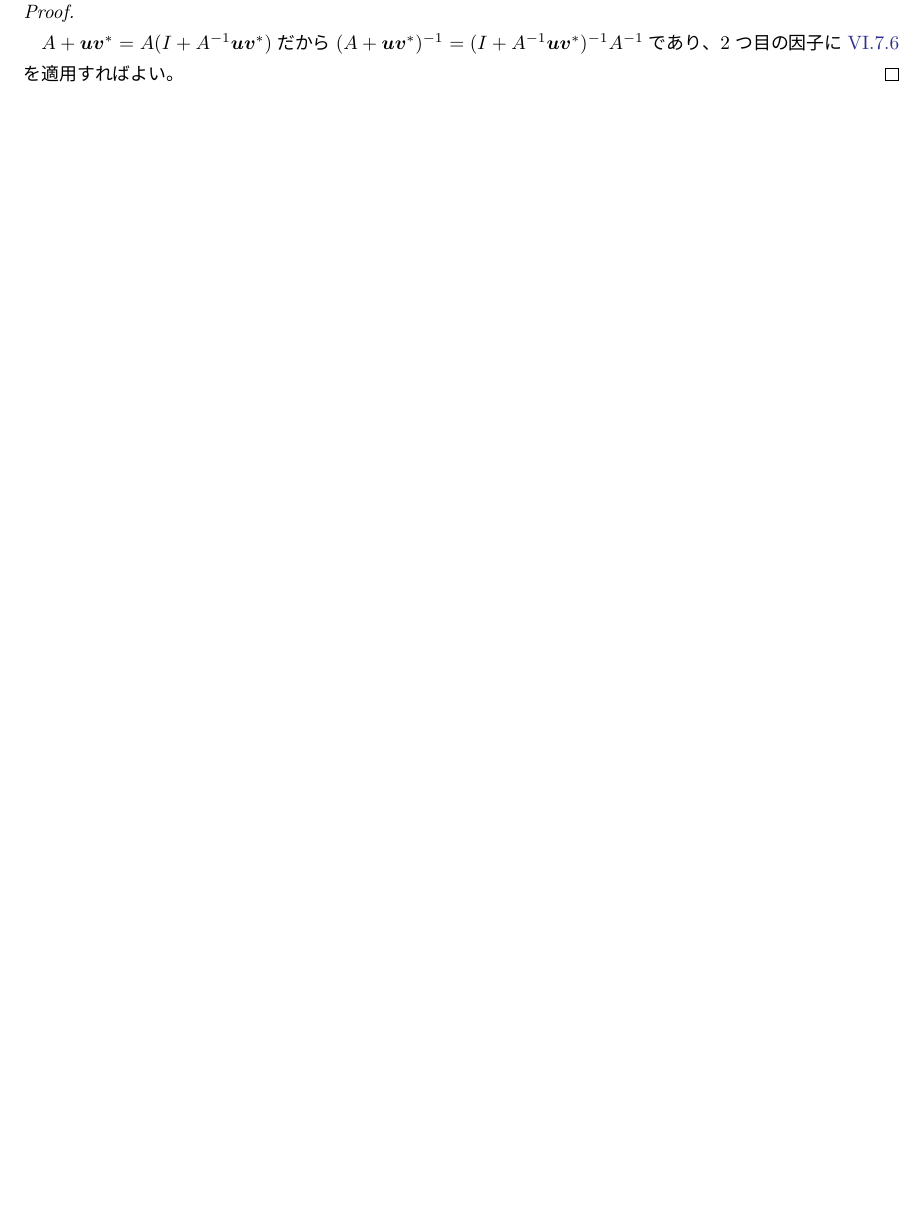
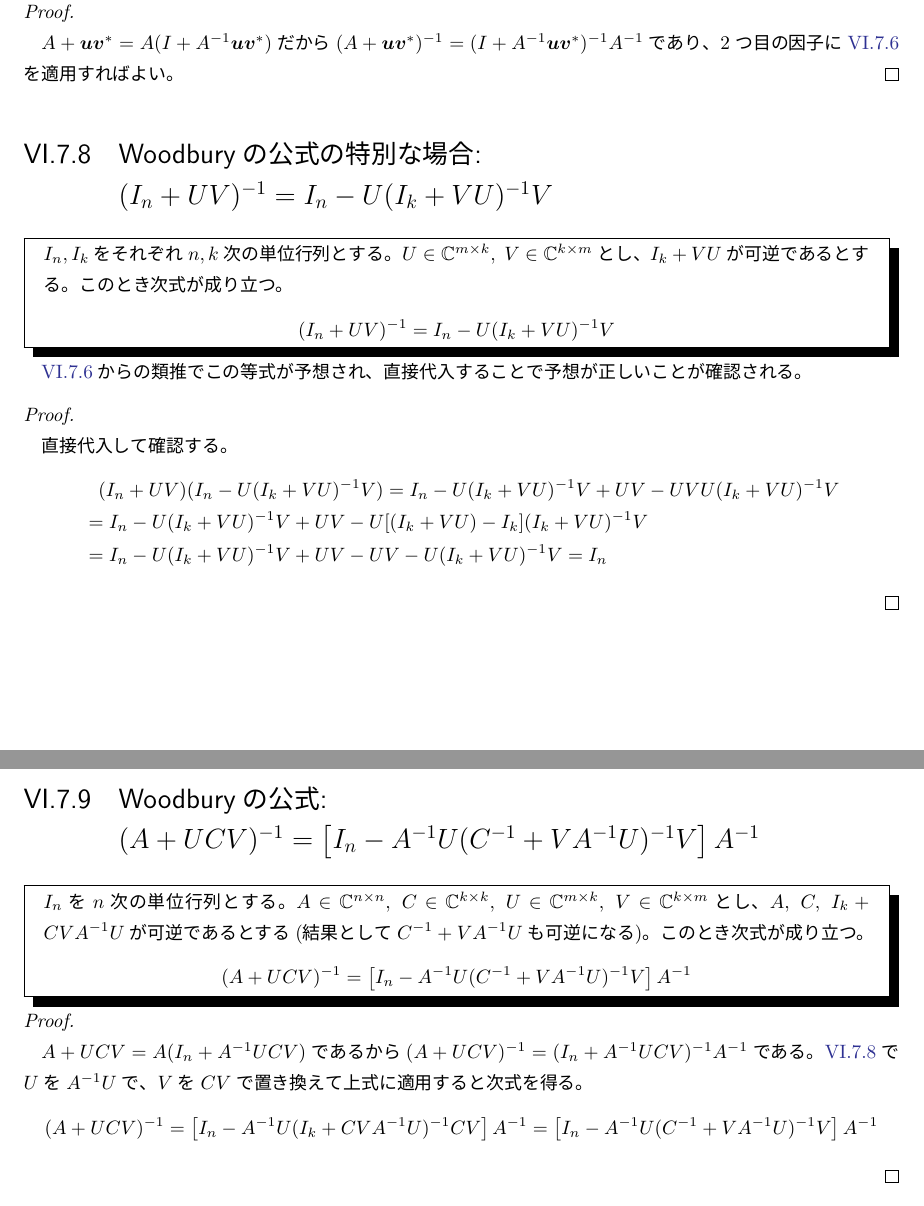
Before and after one commit to motchy869/Mathematics-Memorandum, a LaTeX book (数学備忘録.tex, which reads parts/linearAlgebra/linearAlgebra.tex): part of page 139 of 266 before the commit and two parts of pages 139 and 140 of 267 after it, the two joined at a grey line, cut so that both start at the same text, the shorter picture padded with empty space. The pictures show the PDF file 数学備忘録.pdf that the author committed with the source.

Commit message:
feat: add Woodbury matrix identity

```diff
--- a/parts/linearAlgebra/linearAlgebra.tex
+++ b/parts/linearAlgebra/linearAlgebra.tex
@@ -798,6 +798,37 @@
 				\quad\par
 				$A+\bm{u}\bm{v}^* = A(I + A^{-1}\bm{u}\bm{v}^*)$だから$(A+\bm{u}\bm{v}^*)^{-1} = (I + A^{-1}\bm{u}\bm{v}^*)^{-1}A^{-1}$であり、2つ目の因子に\ref{Sherman-Morrisonの公式の特別な場合}を適用すればよい。
 			\end{proof}
+		\section{Woodburyの公式の特別な場合\texorpdfstring{: $(I_n+UV)^{-1} = I_n-U(I_k+VU)^{-1}V$}{}}
+			\label{Woodburyの公式の特別な場合}
+			\begin{shadebox}
+				$I_n, I_k$をそれぞれ$n,k$次の単位行列とする。
+				$U\in\complexNumbers^{m\times k},\; V\in\complexNumbers^{k\times m}$とし、$I_k+VU$が可逆であるとする。
+				このとき次式が成り立つ。
+				\[ (I_n+UV)^{-1} = I_n-U(I_k+VU)^{-1}V \]
+			\end{shadebox}
+			\ref{Sherman-Morrisonの公式の特別な場合}からの類推でこの等式が予想され、直接代入することで予想が正しいことが確認される。
+			\begin{proof}
+				\quad\par
+				直接代入して確認する。
+				\begin{align*}
+					&\phantom{=} (I_n+UV)(I_n-U(I_k+VU)^{-1}V) = I_n - U(I_k+VU)^{-1}V + UV - UVU(I_k+VU)^{-1}V \\
+					&= I_n - U(I_k+VU)^{-1}V + UV - U[(I_k + VU) - I_k](I_k+VU)^{-1}V \\
+					&= I_n - U(I_k+VU)^{-1}V + UV - UV - U(I_k+VU)^{-1}V = I_n
+				\end{align*}
+			\end{proof}
+		\section{Woodburyの公式\texorpdfstring{: $(A+UCV)^{-1} = \left[I_n - A^{-1}U(C^{-1} + VA^{-1}U)^{-1}V\right]A^{-1}$}{}}
+			\begin{shadebox}
+				$I_n$を$n$次の単位行列とする。
+				$A\in\complexNumbers^{n\times n},\; C\in\complexNumbers^{k\times k},\; U\in\complexNumbers^{m\times k},\; V\in\complexNumbers^{k\times m}$とし、$A,\;C,\;I_k + CVA^{-1}U$が可逆であるとする(結果として$C^{-1} + VA^{-1}U$も可逆になる)。
+				このとき次式が成り立つ。
+				\[ (A+UCV)^{-1} = \left[I_n - A^{-1}U(C^{-1} + VA^{-1}U)^{-1}V\right]A^{-1} \]
+			\end{shadebox}
+			\begin{proof}
+				\quad\par
+				$A+UCV = A(I_n + A^{-1}UCV)$であるから$(A+UCV)^{-1} = (I_n + A^{-1}UCV)^{-1}A^{-1}$である。
+				\ref{Woodburyの公式の特別な場合}で$U$を$A^{-1}U$で、$V$を$CV$で置き換えて上式に適用すると次式を得る。
+				\[ (A+UCV)^{-1} = \left[I_n - A^{-1}U(I_k + CVA^{-1}U)^{-1}CV\right]A^{-1} = \left[I_n - A^{-1}U(C^{-1} + VA^{-1}U)^{-1}V\right]A^{-1} \]
+			\end{proof}
 	\chapter{特性多項式}
 		\section{逆行列の特性多項式: \texorpdfstring{$\phi_{A^{-1}}(\lambda) = |A|^{-1}(-\lambda)^n\phi_A(1/\lambda)$}{φA\string^(-1)(λ) = |A|\string^(-1)\string^n φA(1/λ)}}
 			\begin{shadebox}
```
Also changed, not shown: CHANGELOG.md, 数学備忘録.pdf.
